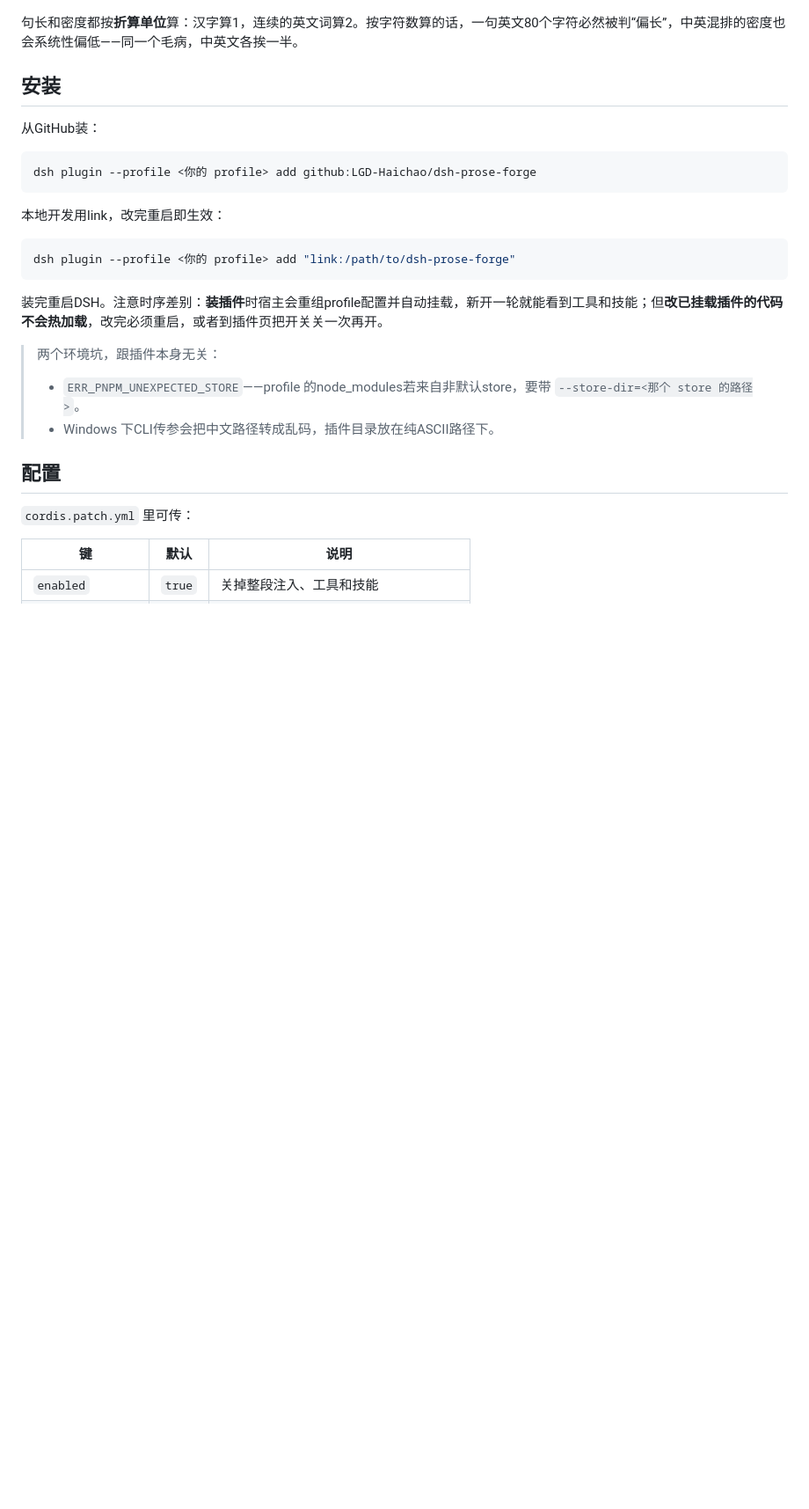
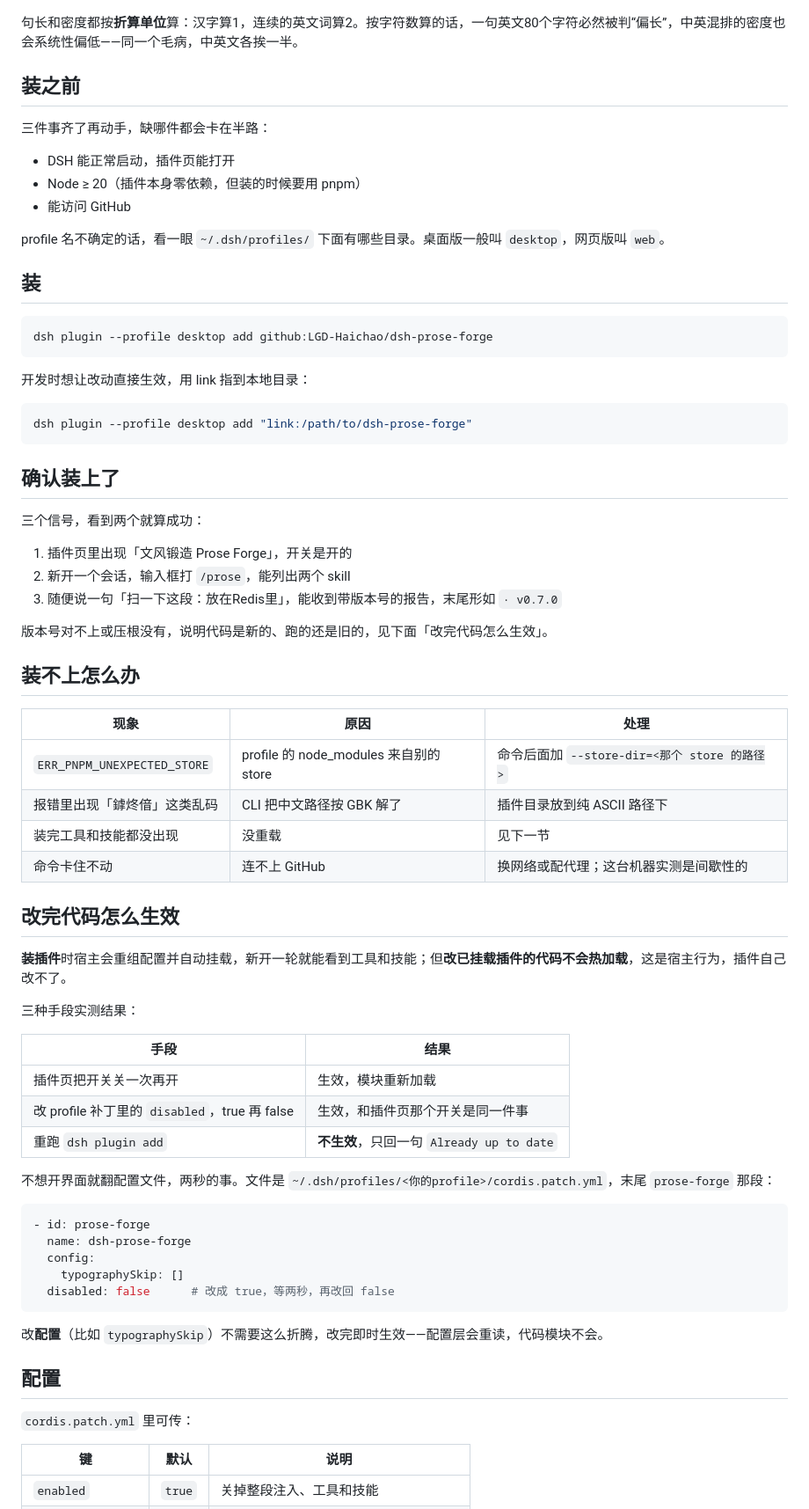
Before and after one commit to LGD-Haichao/dsh-prose-forge, a Markdown page: README.md, the part around one of its changes. Shown at 88% size. GitHub-like rendering; blank space fills up the shorter version.

````diff
--- a/README.md
+++ b/README.md
@@ -24,26 +26,70 @@
 
 句长和密度都按**折算单位**算：汉字算1，连续的英文词算2。按字符数算的话，一句英文80个字符必然被判“偏长”，中英混排的密度也会系统性偏低——同一个毛病，中英文各挨一半。
 
-## 安装
+## 装之前
 
-从GitHub装：
+三件事齐了再动手，缺哪件都会卡在半路：
+
+- DSH 能正常启动，插件页能打开
+- Node ≥ 20（插件本身零依赖，但装的时候要用 pnpm）
+- 能访问 GitHub
+
+profile 名不确定的话，看一眼 `~/.dsh/profiles/` 下面有哪些目录。桌面版一般叫 `desktop`，网页版叫 `web`。
+
+## 装
 
 ```sh
-dsh plugin --profile <你的 profile> add github:LGD-Haichao/dsh-prose-forge
+dsh plugin --profile desktop add github:LGD-Haichao/dsh-prose-forge
 ```
 
-本地开发用link，改完重启即生效：
+开发时想让改动直接生效，用 link 指到本地目录：
 
 ```sh
-dsh plugin --profile <你的 profile> add "link:/path/to/dsh-prose-forge"
+dsh plugin --profile desktop add "link:/path/to/dsh-prose-forge"
 ```
 
-装完重启DSH。注意时序差别：**装插件**时宿主会重组profile配置并自动挂载，新开一轮就能看到工具和技能；但**改已挂载插件的代码不会热加载**，改完必须重启，或者到插件页把开关关一次再开。
+## 确认装上了
 
-> 两个环境坑，跟插件本身无关：
->
-> - `ERR_PNPM_UNEXPECTED_STORE`——profile 的node_modules若来自非默认store，要带 `--store-dir=<那个 store 的路径>`。
-> - Windows 下CLI传参会把中文路径转成乱码，插件目录放在纯ASCII路径下。
+三个信号，看到两个就算成功：
+
+1. 插件页里出现「文风锻造 Prose Forge」，开关是开的
+2. 新开一个会话，输入框打 `/prose`，能列出两个 skill
+3. 随便说一句「扫一下这段：放在Redis里」，能收到带版本号的报告，末尾形如 `· v0.7.0`
+
+版本号对不上或压根没有，说明代码是新的、跑的还是旧的，见下面「改完代码怎么生效」。
+
+## 装不上怎么办
+
+| 现象 | 原因 | 处理 |
+| --- | --- | --- |
+| `ERR_PNPM_UNEXPECTED_STORE` | profile 的 node_modules 来自别的 store | 命令后面加 `--store-dir=<那个 store 的路径>` |
+| 报错里出现「鎼炵偣」这类乱码 | CLI 把中文路径按 GBK 解了 | 插件目录放到纯 ASCII 路径下 |
+| 装完工具和技能都没出现 | 没重载 | 见下一节 |
+| 命令卡住不动 | 连不上 GitHub | 换网络或配代理；这台机器实测是间歇性的 |
+
+## 改完代码怎么生效
+
+**装插件**时宿主会重组配置并自动挂载，新开一轮就能看到工具和技能；但**改已挂载插件的代码不会热加载**，这是宿主行为，插件自己改不了。
+
+三种手段实测结果：
+
+| 手段 | 结果 |
+| --- | --- |
+| 插件页把开关关一次再开 | 生效，模块重新加载 |
+| 改 profile 补丁里的 `disabled`，true 再 false | 生效，和插件页那个开关是同一件事 |
+| 重跑 `dsh plugin add` | **不生效**，只回一句 `Already up to date` |
+
+不想开界面就翻配置文件，两秒的事。文件是 `~/.dsh/profiles/<你的profile>/cordis.patch.yml`，末尾 `prose-forge` 那段：
+
+```yaml
+- id: prose-forge
+  name: dsh-prose-forge
+  config:
+    typographySkip: []
+  disabled: false      # 改成 true，等两秒，再改回 false
+```
+
+改**配置**（比如 `typographySkip`）不需要这么折腾，改完即时生效——配置层会重读，代码模块不会。
 
 ## 配置
 
````
Also changed, not shown: other parts of README.md (+2 -0 lines), CHANGELOG.md (+13 -0 lines), LISTING.md (added, +83 -0 lines), REQUIRES.md (added, +34 -0 lines), assets/scan-report.png (added), 4 other files.
